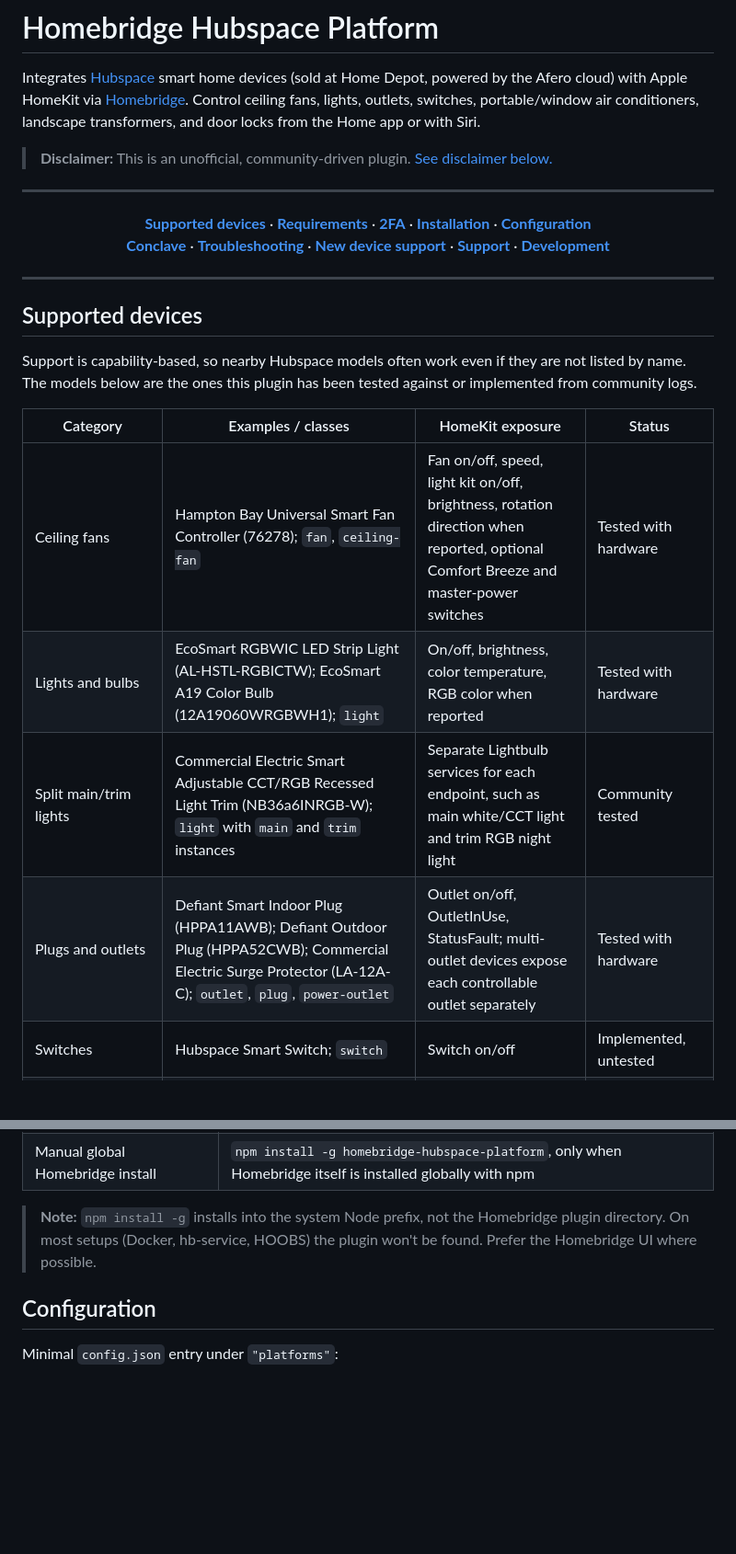
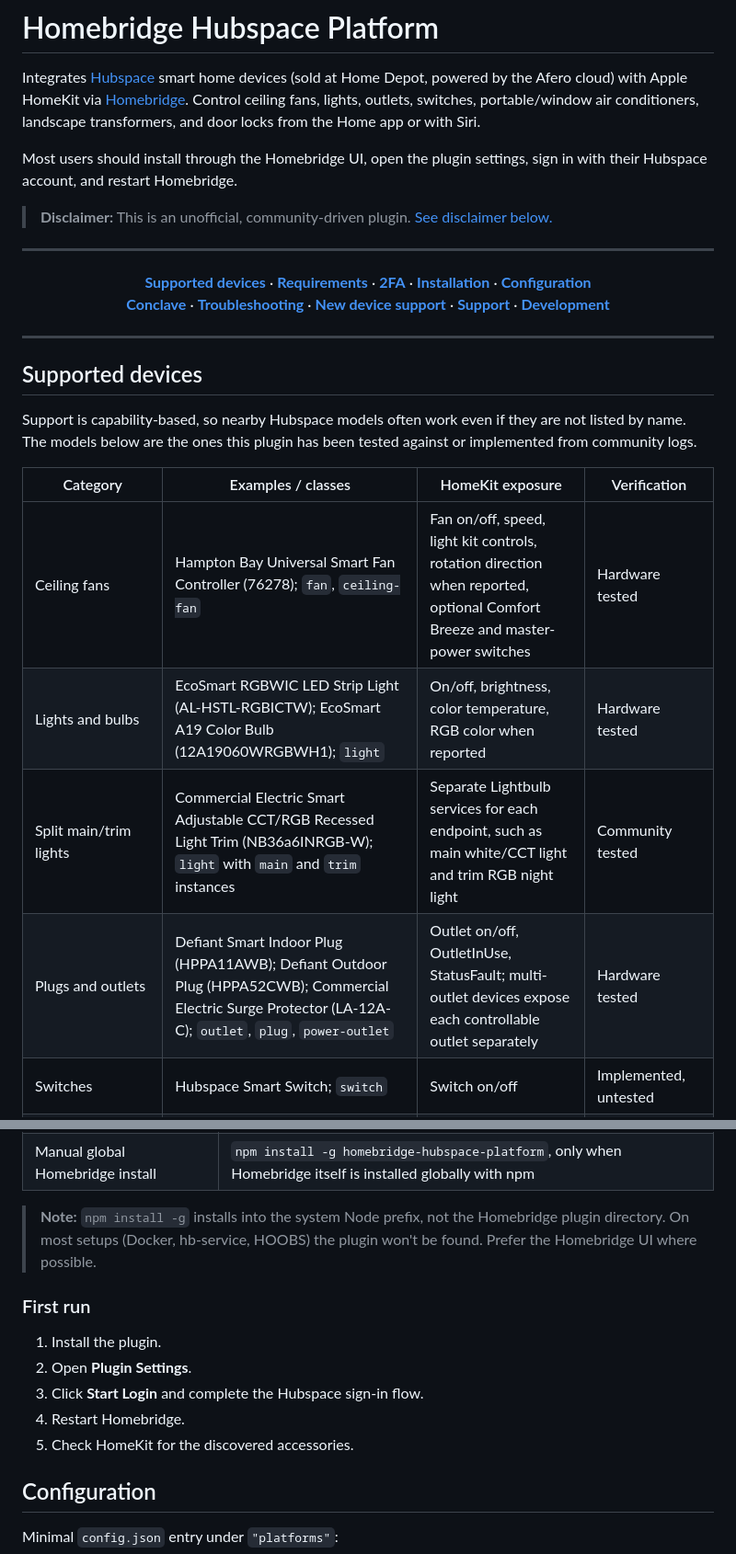
Before and after one commit to ctrlcmdshft/homebridge-hubspace-platform, a Markdown page: README.md, 2 parts joined by grey strips. Shown at 92% size. GitHub-like rendering; blank space fills up the shorter version.

Commit message:
docs: tidy README

```diff
--- a/README.md
+++ b/README.md
@@ -21,6 +21,8 @@
 
 Integrates [Hubspace](https://www.hubspace.com) smart home devices (sold at Home Depot, powered by the Afero cloud) with Apple HomeKit via [Homebridge](https://homebridge.io). Control ceiling fans, lights, outlets, switches, portable/window air conditioners, landscape transformers, and door locks from the Home app or with Siri.
 
+Most users should install through the Homebridge UI, open the plugin settings, sign in with their Hubspace account, and restart Homebridge.
+
 > **Disclaimer:** This is an unofficial, community-driven plugin. [See disclaimer below.](#disclaimer)
 
 ---
@@ -37,12 +39,12 @@ Integrates [Hubspace](https://www.hubspace.com) smart home devices (sold at Home
 
 Support is capability-based, so nearby Hubspace models often work even if they are not listed by name. The models below are the ones this plugin has been tested against or implemented from community logs.
 
-| Category | Examples / classes | HomeKit exposure | Status |
+| Category | Examples / classes | HomeKit exposure | Verification |
 | --- | --- | --- | --- |
-| Ceiling fans | Hampton Bay Universal Smart Fan Controller (76278); `fan`, `ceiling-fan` | Fan on/off, speed, light kit on/off, brightness, rotation direction when reported, optional Comfort Breeze and master-power switches | Tested with hardware |
-| Lights and bulbs | EcoSmart RGBWIC LED Strip Light (AL-HSTL-RGBICTW); EcoSmart A19 Color Bulb (12A19060WRGBWH1); `light` | On/off, brightness, color temperature, RGB color when reported | Tested with hardware |
+| Ceiling fans | Hampton Bay Universal Smart Fan Controller (76278); `fan`, `ceiling-fan` | Fan on/off, speed, light kit controls, rotation direction when reported, optional Comfort Breeze and master-power switches | Hardware tested |
+| Lights and bulbs | EcoSmart RGBWIC LED Strip Light (AL-HSTL-RGBICTW); EcoSmart A19 Color Bulb (12A19060WRGBWH1); `light` | On/off, brightness, color temperature, RGB color when reported | Hardware tested |
 | Split main/trim lights | Commercial Electric Smart Adjustable CCT/RGB Recessed Light Trim (NB36a6INRGB-W); `light` with `main` and `trim` instances | Separate Lightbulb services for each endpoint, such as main white/CCT light and trim RGB night light | Community tested |
-| Plugs and outlets | Defiant Smart Indoor Plug (HPPA11AWB); Defiant Outdoor Plug (HPPA52CWB); Commercial Electric Surge Protector (LA-12A-C); `outlet`, `plug`, `power-outlet` | Outlet on/off, OutletInUse, StatusFault; multi-outlet devices expose each controllable outlet separately | Tested with hardware |
+| Plugs and outlets | Defiant Smart Indoor Plug (HPPA11AWB); Defiant Outdoor Plug (HPPA52CWB); Commercial Electric Surge Protector (LA-12A-C); `outlet`, `plug`, `power-outlet` | Outlet on/off, OutletInUse, StatusFault; multi-outlet devices expose each controllable outlet separately | Hardware tested |
 | Switches | Hubspace Smart Switch; `switch` | Switch on/off | Implemented, untested |
 | Portable/window ACs | Vissani VAP05R1AWT, VAW06R1AWTS-style models; `portable-air-conditioner` | HeaterCooler service with power, cool-only target mode, cooling setpoint, current temperature, fan speed, StatusFault | Tested with hardware and community logs |
 | Landscape transformers | Hampton Bay Smart 200W Landscape Transformer (HB-200-1215WIFI); `landscape-transformer` | Master switch, one switch per detected zone, overload StatusFault | Community tested |
@@ -89,6 +91,14 @@ Authentication tokens are cached locally so you only need to log in again when t
 
 > **Note:** `npm install -g` installs into the system Node prefix, not the Homebridge plugin directory. On most setups (Docker, hb-service, HOOBS) the plugin won't be found. Prefer the Homebridge UI where possible.
 
+### First run
+
+1. Install the plugin.
+2. Open **Plugin Settings**.
+3. Click **Start Login** and complete the Hubspace sign-in flow.
+4. Restart Homebridge.
+5. Check HomeKit for the discovered accessories.
+
 ## Configuration
 
 Minimal `config.json` entry under `"platforms"`:
```
Also changed, not shown: other parts of README.md (+8 -4 lines).
